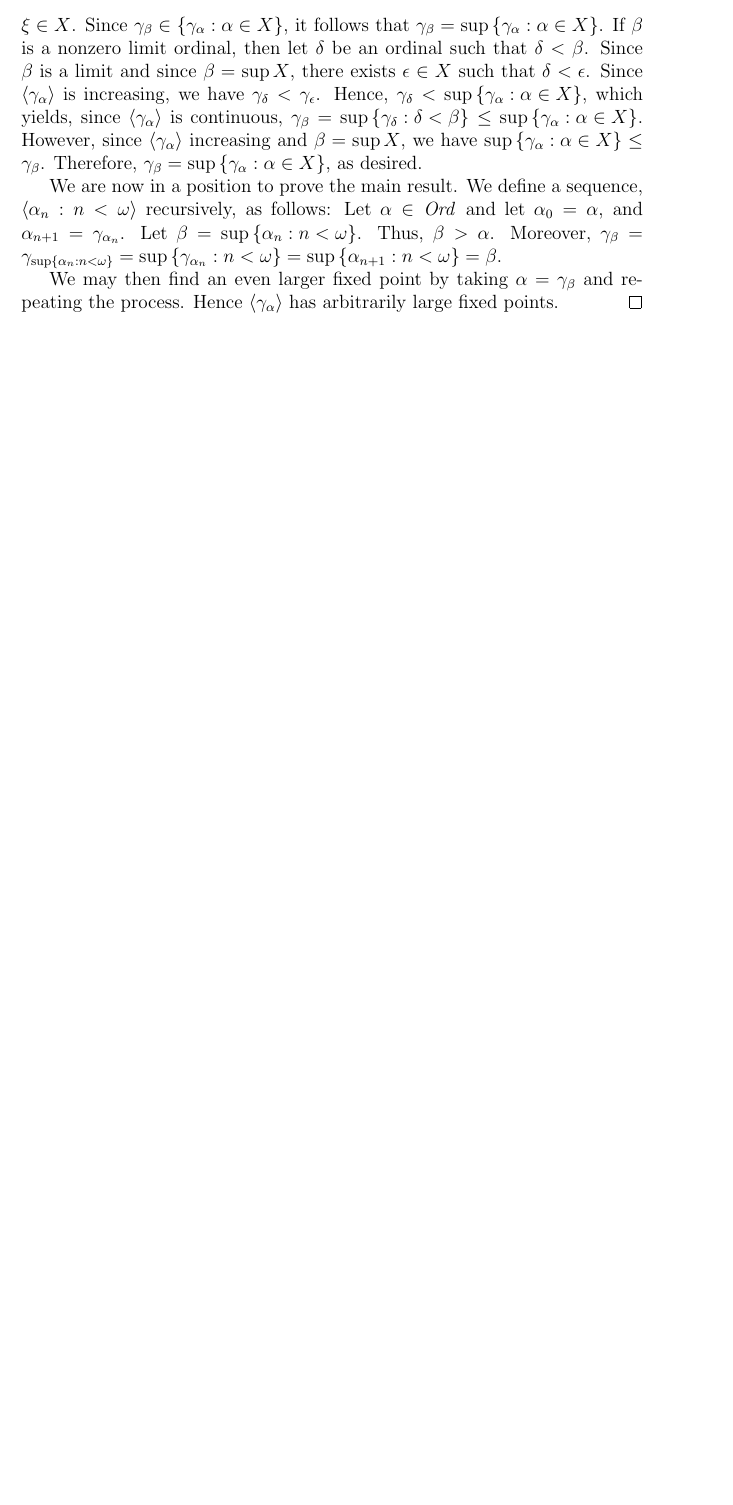
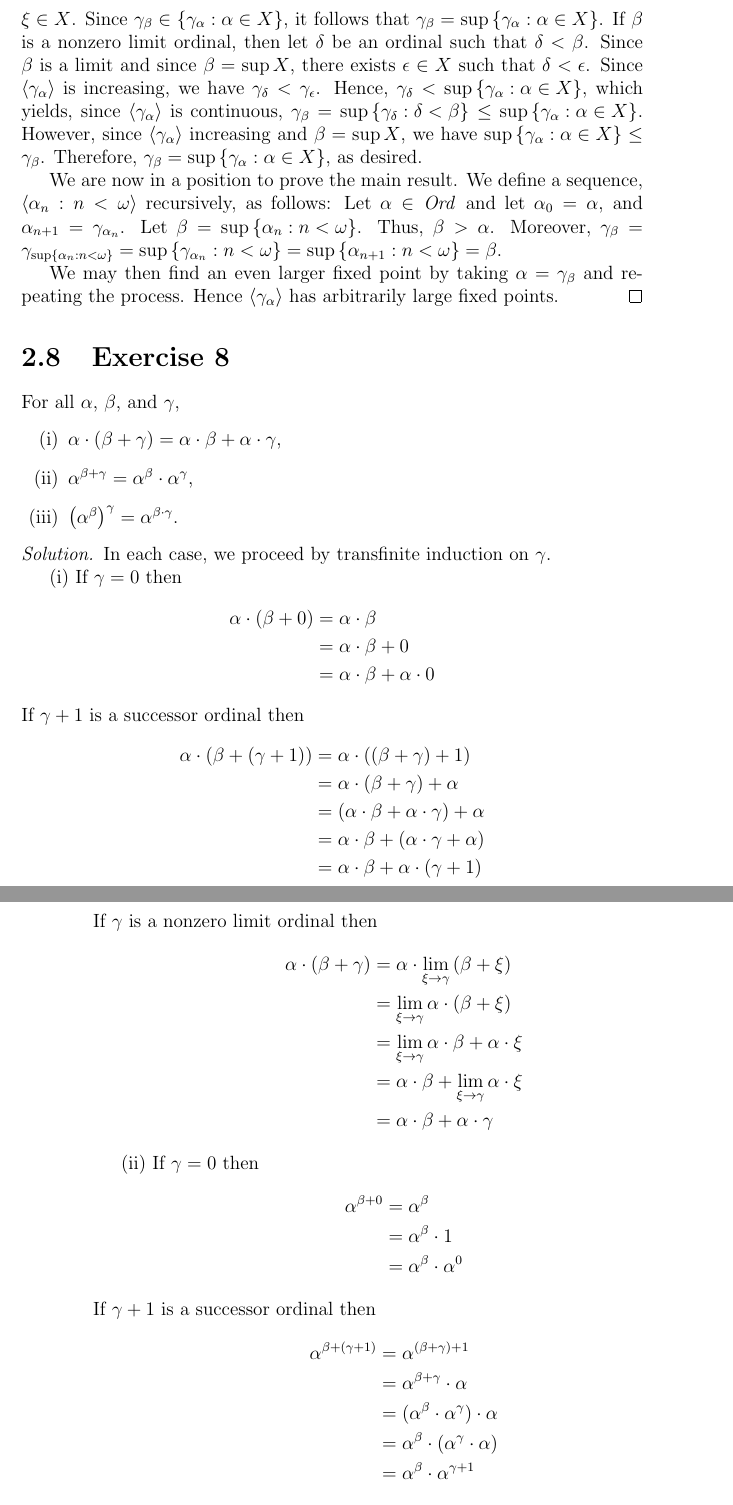
Before and after one commit to swsabean/JechSolutions, a LaTeX book (src/JechSoln.tex, which reads src/chapter02.tex): part of page 19 of 19 before the commit and two parts of pages 19 and 20 of 21 after it, the two joined at a grey line, cut so that both start at the same text, the shorter picture padded with empty space. Compiled offline with pdfLaTeX.

Commit message:
Added Exercise2.8

```diff
--- a/src/chapter02.tex
+++ b/src/chapter02.tex
@@ -201,10 +201,64 @@ $\alpha_{n + 1} = \gamma_{\alpha_n}$. Let
 $\beta = \sup \left \{ \alpha_n : n < \omega \right \}$. Thus,
 $\beta > \alpha$. Moreover,
 $\gamma_{\beta} = \gamma_{\sup \left \{ \alpha_n : n < \omega \right \}} = \sup
-\left \{ \gamma_{\alpha_n} : n < \omega \right \} = \sup \left \{
-\alpha_{n + 1} : n < \omega \right \} = \beta$.
+  \left \{ \gamma_{\alpha_n} : n < \omega \right \} = \sup \left \{
+  \alpha_{n + 1} : n < \omega \right \} = \beta$.
 
 We may then find an even larger fixed point by taking
 $\alpha = \gamma_{\beta}$ and repeating the process. Hence
 $\langle \gamma_{\alpha} \rangle$ has arbitrarily large fixed points.
 \end{solution}
+
+\Exercise{8} For all $\alpha$, $\beta$, and $\gamma$,
+\begin{enumerate}[label=(\roman*)]
+\item
+$\alpha \cdot \left ( \beta + \gamma \right ) = \alpha \cdot \beta + \alpha
+  \cdot \gamma$,
+\item
+$\alpha^{\beta + \gamma} = \alpha^{\beta} \cdot \alpha^{\gamma}$,
+\item
+$\left ( \alpha^{\beta} \right )^{\gamma} = \alpha^{\beta \cdot \gamma}$.
+\end{enumerate}
+\begin{solution}
+In each case, we proceed by transfinite induction on $\gamma$.
+
+(i) If $\gamma = 0$ then
+\begin{align*}
+\alpha \cdot \left ( \beta + 0 \right ) &= \alpha \cdot \beta \\
+&= \alpha \cdot \beta + 0 \\
+&= \alpha \cdot \beta + \alpha \cdot 0
+\end{align*}
+If $\gamma + 1$ is a successor ordinal then
+\begin{align*}
+\alpha \cdot \left ( \beta + \left ( \gamma + 1 \right )\right ) &= \alpha
+  \cdot \left ( \left ( \beta + \gamma \right ) + 1 \right ) \\
+&= \alpha \cdot \left ( \beta + \gamma \right ) + \alpha \\
+&= \left ( \alpha \cdot \beta + \alpha \cdot \gamma \right ) + \alpha \\
+&= \alpha \cdot \beta + \left ( \alpha \cdot \gamma + \alpha \right ) \\
+&= \alpha \cdot \beta + \alpha \cdot \left ( \gamma + 1 \right )
+\end{align*}
+If $\gamma$ is a nonzero limit ordinal then
+\begin{align*}
+\alpha \cdot \left ( \beta + \gamma \right ) &= \alpha \cdot \lim_{\xi
+  \rightarrow \gamma} \left ( \beta + \xi \right ) \\
+&= \lim_{\xi \rightarrow \gamma} \alpha \cdot \left ( \beta + \xi \right ) \\
+&= \lim_{\xi \rightarrow \gamma} \alpha \cdot \beta + \alpha \cdot \xi \\
+&= \alpha \cdot \beta + \lim_{\xi \rightarrow \gamma} \alpha \cdot \xi \\
+&= \alpha \cdot \beta + \alpha \cdot \gamma
+\end{align*}
+
+(ii) If $\gamma = 0$ then
+\begin{align*}
+\alpha^{\beta + 0} &= \alpha^{\beta} \\
+&= \alpha^{\beta} \cdot 1 \\
+&= \alpha^{\beta} \cdot \alpha^0
+\end{align*}
+If $\gamma + 1$ is a successor ordinal then
+\begin{align*}
+\alpha^{\beta + \left( \gamma + 1 \right)} &= \alpha^{\left( \beta + \gamma
+  \right) + 1} \\
+&= \alpha^{\beta + \gamma} \cdot \alpha \\
+&= ( \alpha^{\beta} \cdot \alpha^{\gamma} ) \cdot \alpha \\
+&= \alpha^{\beta} \cdot \left (\alpha^{\gamma} \cdot \alpha \right) \\
+&= \alpha^{\beta} \cdot \alpha^{\gamma + 1}
+\end{align*}
```
Also changed, not shown: JechSolutions.pdf, src/chapter02.tex (39 more changed lines).
